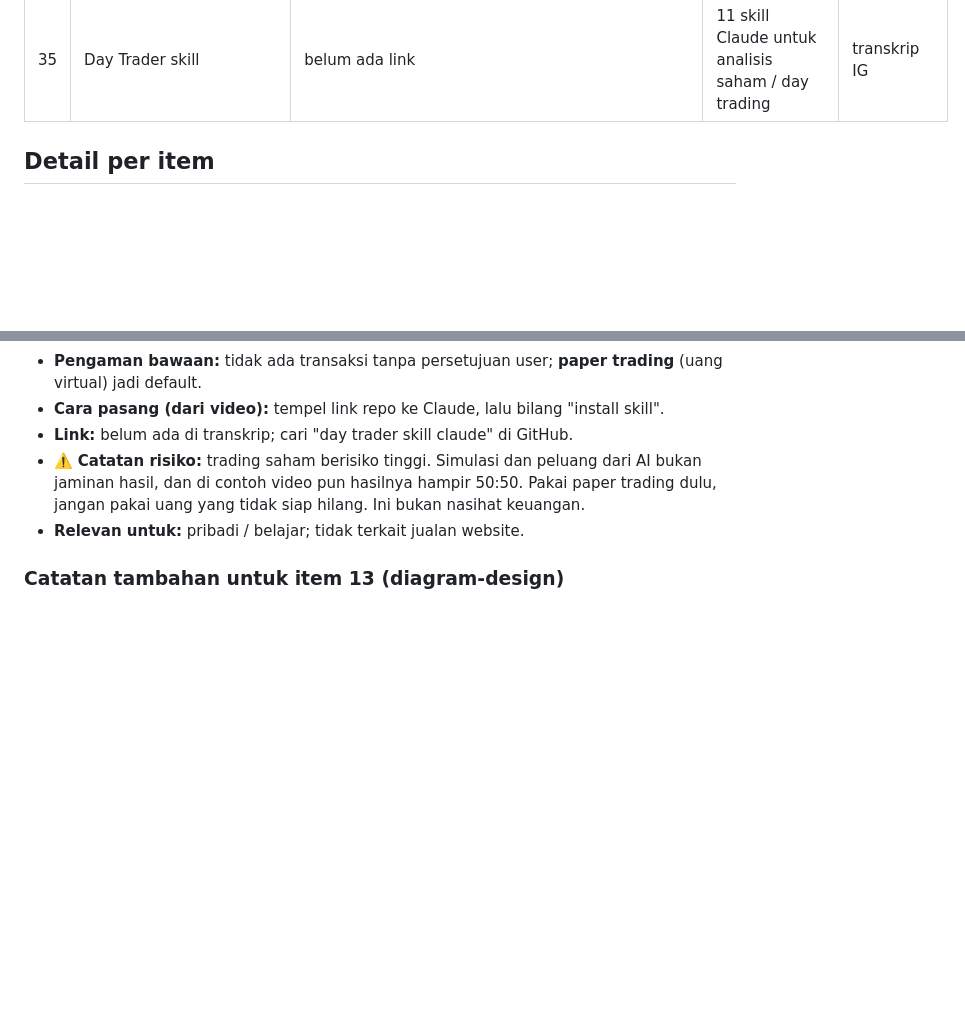
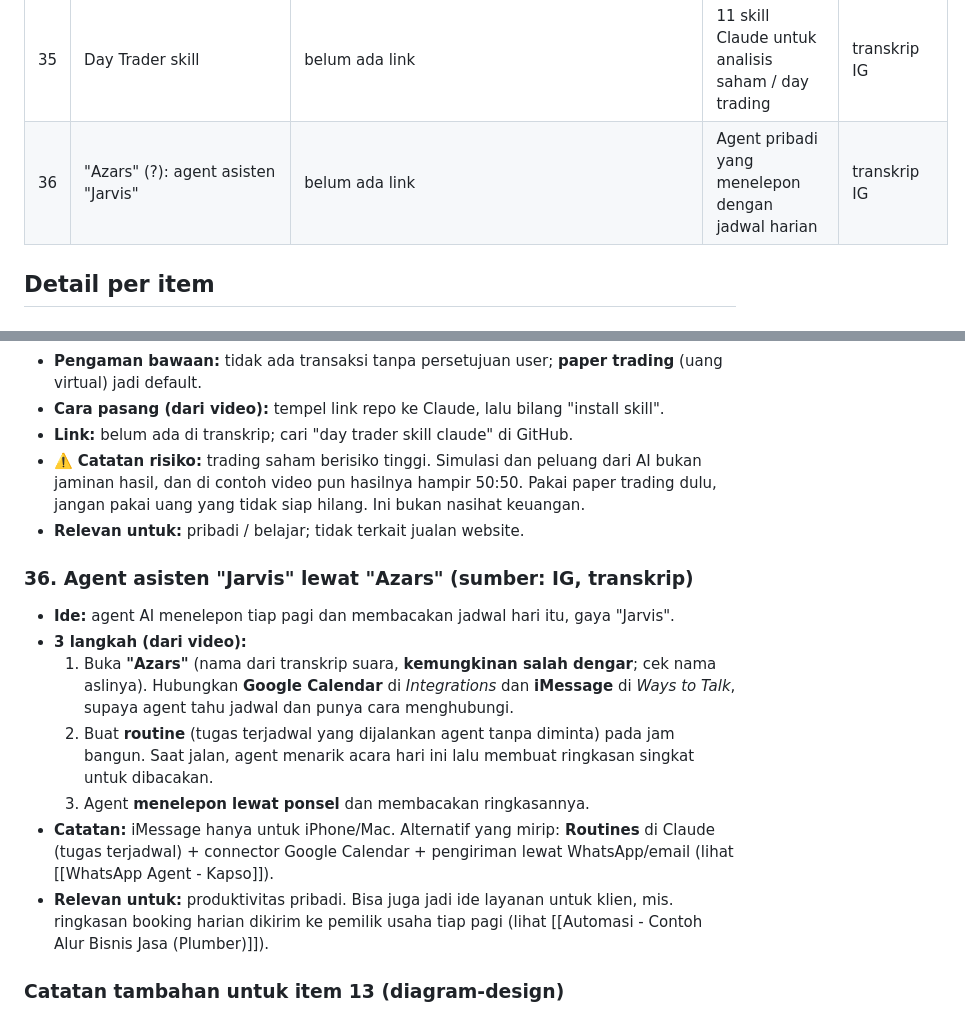
Before and after one commit to trayahydro/test-1, a Markdown page: catatan/Simpanan Tools AI/00 Simpanan Tools AI (MOC).md, 2 parts joined by grey strips. GitHub-like rendering; blank space fills up the shorter version.

Commit message:
Catatan simpanan (IG): agent asisten Jarvis (jadwal harian via telepon)
Co-Authored-By: Claude Opus 5.5 <noreply@anthropic.com>
Claude-Session: https://claude.ai/code/session_0119d867hLWxkjjgTchWpvkD

```diff
--- a/catatan/Simpanan Tools AI/00 Simpanan Tools AI (MOC).md
+++ b/catatan/Simpanan Tools AI/00 Simpanan Tools AI (MOC).md
@@ -55,6 +55,7 @@ terlihat di screenshot. Repo yang hanya dikirim sebagai link belum ada deskripsi
 | 33 | VibeWise | belum ketemu (situs: github.com/vibewisehq/vibewise) | Plugin Claude Code: belajar sambil AI menulis kode | screenshot IG |
 | 34 | Semgrep | https://github.com/semgrep/semgrep | Scan keamanan kode (static analysis) | screenshot IG |
 | 35 | Day Trader skill | belum ada link | 11 skill Claude untuk analisis saham / day trading | transkrip IG |
+| 36 | "Azars" (?): agent asisten "Jarvis" | belum ada link | Agent pribadi yang menelepon dengan jadwal harian | transkrip IG |
 
 ## Detail per item
 
@@ -296,6 +297,15 @@ Satu carousel berisi 7 repo (#1–#4 = item 25–28, #6–#7 = item 29–30). #5
 - ⚠️ **Catatan risiko:** trading saham berisiko tinggi. Simulasi dan peluang dari AI bukan jaminan hasil, dan di contoh video pun hasilnya hampir 50:50. Pakai paper trading dulu, jangan pakai uang yang tidak siap hilang. Ini bukan nasihat keuangan.
 - **Relevan untuk:** pribadi / belajar; tidak terkait jualan website.
 
+### 36. Agent asisten "Jarvis" lewat "Azars" (sumber: IG, transkrip)
+- **Ide:** agent AI menelepon tiap pagi dan membacakan jadwal hari itu, gaya "Jarvis".
+- **3 langkah (dari video):**
+  1. Buka **"Azars"** (nama dari transkrip suara, **kemungkinan salah dengar**; cek nama aslinya). Hubungkan **Google Calendar** di *Integrations* dan **iMessage** di *Ways to Talk*, supaya agent tahu jadwal dan punya cara menghubungi.
+  2. Buat **routine** (tugas terjadwal yang dijalankan agent tanpa diminta) pada jam bangun. Saat jalan, agent menarik acara hari ini lalu membuat ringkasan singkat untuk dibacakan.
+  3. Agent **menelepon lewat ponsel** dan membacakan ringkasannya.
+- **Catatan:** iMessage hanya untuk iPhone/Mac. Alternatif yang mirip: **Routines** di Claude (tugas terjadwal) + connector Google Calendar + pengiriman lewat WhatsApp/email (lihat [[WhatsApp Agent - Kapso]]).
+- **Relevan untuk:** produktivitas pribadi. Bisa juga jadi ide layanan untuk klien, mis. ringkasan booking harian dikirim ke pemilik usaha tiap pagi (lihat [[Automasi - Contoh Alur Bisnis Jasa (Plumber)]]).
+
 ### Catatan tambahan untuk item 13 (diagram-design)
 Carousel ini menyebut **38** jenis diagram ("plain HTML and SVG, no Mermaid … for Claude Code, Codex, and Pi. No shadows.") dengan 26k stars. Video sebelumnya menyebut **44** jenis dan 56k stars. Kemungkinan videonya dibuat di waktu berbeda. Versi terbaru dicek langsung di repo.
 
```
